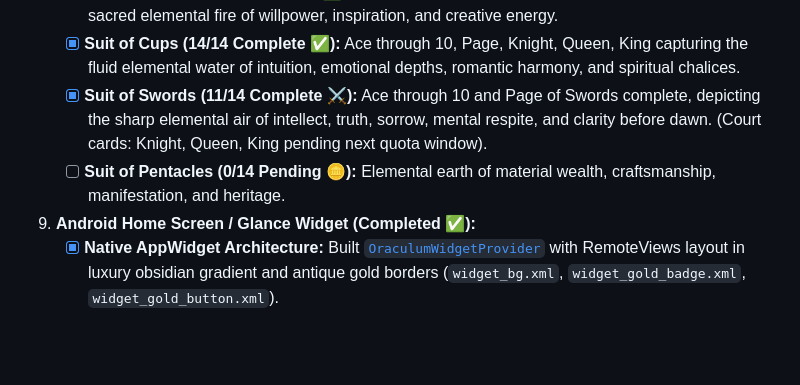
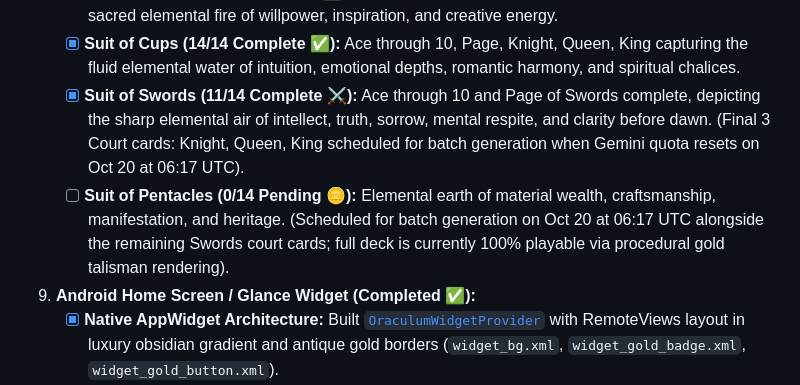
Before and after one commit to Dreke20/TarotApp, a Markdown page: ROADMAP.md, the part around the change. GitHub-like rendering; blank space fills up the shorter version.

Commit message:
docs(roadmap): update Minor Arcana art milestone with Oct 20 quota batch schedule for final 17 cards

```diff
--- a/ROADMAP.md
+++ b/ROADMAP.md
@@ -147,8 +147,8 @@ timeline
    - [x] **Major Arcana (22/22 Complete ✅):** Full 22 Major Arcana cards in obsidian black frame with 24k antique gold filigree and Roman numeral medallions.
    - [x] **Suit of Wands (14/14 Complete ✅):** Ace through 10, Page, Knight, Queen, King depicting the sacred elemental fire of willpower, inspiration, and creative energy.
    - [x] **Suit of Cups (14/14 Complete ✅):** Ace through 10, Page, Knight, Queen, King capturing the fluid elemental water of intuition, emotional depths, romantic harmony, and spiritual chalices.
-   - [x] **Suit of Swords (11/14 Complete ⚔️):** Ace through 10 and Page of Swords complete, depicting the sharp elemental air of intellect, truth, sorrow, mental respite, and clarity before dawn. (Court cards: Knight, Queen, King pending next quota window).
-   - [ ] **Suit of Pentacles (0/14 Pending 🪙):** Elemental earth of material wealth, craftsmanship, manifestation, and heritage.
+   - [x] **Suit of Swords (11/14 Complete ⚔️):** Ace through 10 and Page of Swords complete, depicting the sharp elemental air of intellect, truth, sorrow, mental respite, and clarity before dawn. (Final 3 Court cards: Knight, Queen, King scheduled for batch generation when Gemini quota resets on Oct 20 at 06:17 UTC).
+   - [ ] **Suit of Pentacles (0/14 Pending 🪙):** Elemental earth of material wealth, craftsmanship, manifestation, and heritage. (Scheduled for batch generation on Oct 20 at 06:17 UTC alongside the remaining Swords court cards; full deck is currently 100% playable via procedural gold talisman rendering).
 
 9. **Android Home Screen / Glance Widget (Completed ✅):**
    - [x] **Native AppWidget Architecture:** Built [`OraculumWidgetProvider`](file:///c:/Users/dreke/OneDrive/Desktop/TarotApp/android/app/src/main/kotlin/com/tarotapp/tarot_app/OraculumWidgetProvider.kt) with RemoteViews layout in luxury obsidian gradient and antique gold borders (`widget_bg.xml`, `widget_gold_badge.xml`, `widget_gold_button.xml`).
```
